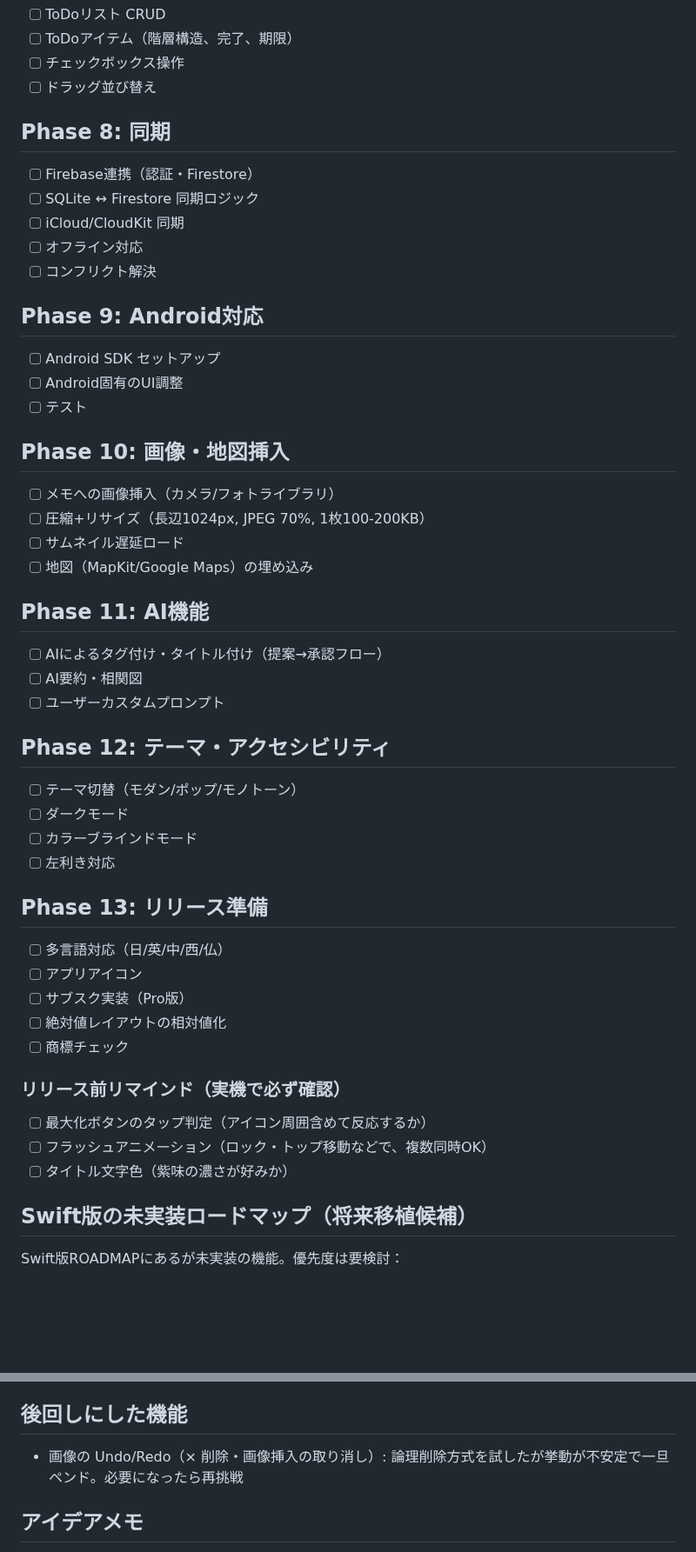
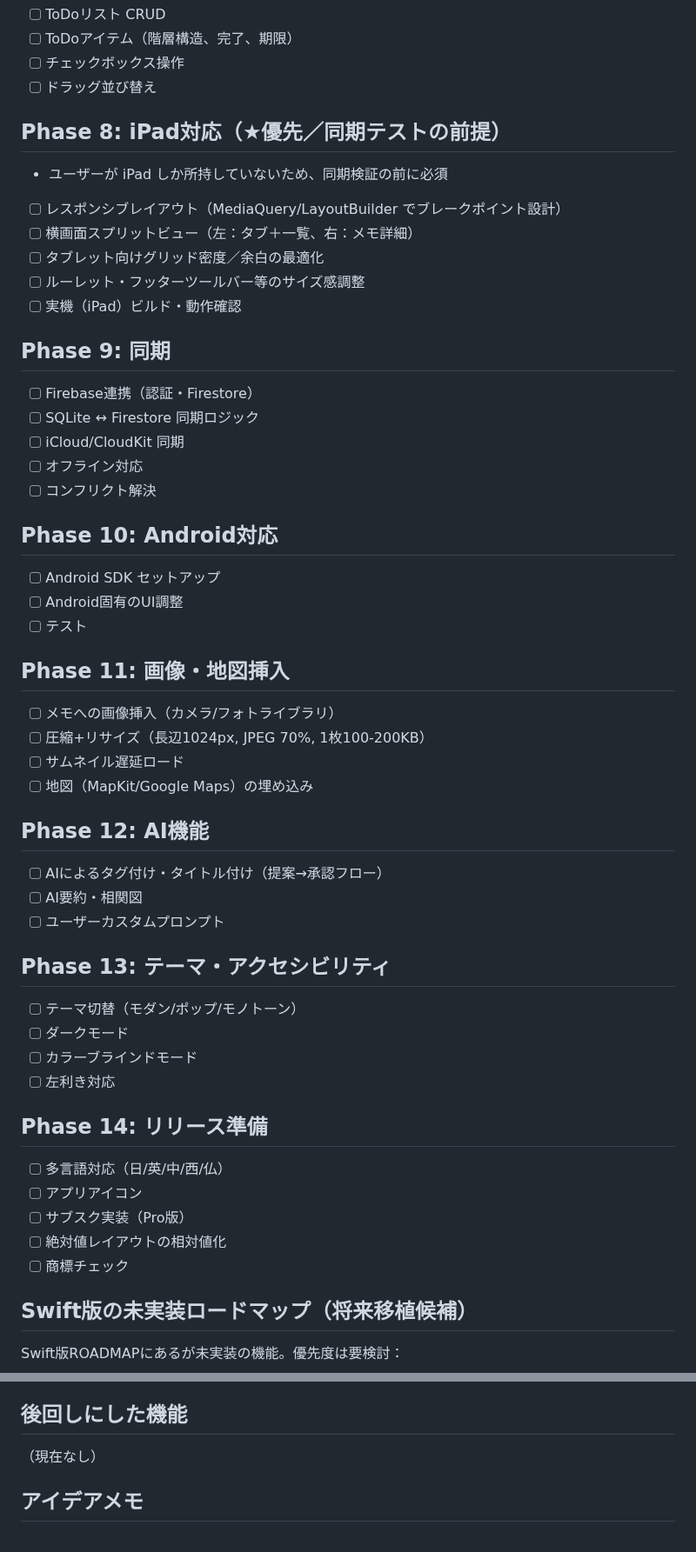
Before and after one commit to nock-in-mook/Memolette-Flutter, a Markdown page: ROADMAP.md, 2 parts joined by grey strips. Shown at 87% size. GitHub-like rendering; blank space fills up the shorter version.

Commit message:
ROADMAP: Phase 8 に iPad対応を新設、保留中項目をクリア
- iPad対応を Phase 8 に追加（★優先。同期検証の前提）
- 以降の Phase を +1 シフト（同期→9、Android→10、画像→11、AI→12、テーマ→13、リリース→14）
- 「後回しにした機能」「リリース前リマインド」「HANDOFFの保留中」を削除

Co-Authored-By: Claude Opus 4.7 (1M context) <noreply@anthropic.com>

```diff
--- a/ROADMAP.md
+++ b/ROADMAP.md
@@ -59,46 +59,49 @@
 - [ ] チェックボックス操作
 - [ ] ドラッグ並び替え
 
-## Phase 8: 同期
+## Phase 8: iPad対応（★優先／同期テストの前提）
+- ユーザーが iPad しか所持していないため、同期検証の前に必須
+- [ ] レスポンシブレイアウト（MediaQuery/LayoutBuilder でブレークポイント設計）
+- [ ] 横画面スプリットビュー（左：タブ＋一覧、右：メモ詳細）
+- [ ] タブレット向けグリッド密度／余白の最適化
+- [ ] ルーレット・フッターツールバー等のサイズ感調整
+- [ ] 実機（iPad）ビルド・動作確認
+
+## Phase 9: 同期
 - [ ] Firebase連携（認証・Firestore）
 - [ ] SQLite ↔ Firestore 同期ロジック
 - [ ] iCloud/CloudKit 同期
 - [ ] オフライン対応
 - [ ] コンフリクト解決
 
-## Phase 9: Android対応
+## Phase 10: Android対応
 - [ ] Android SDK セットアップ
 - [ ] Android固有のUI調整
 - [ ] テスト
 
-## Phase 10: 画像・地図挿入
+## Phase 11: 画像・地図挿入
 - [ ] メモへの画像挿入（カメラ/フォトライブラリ）
 - [ ] 圧縮+リサイズ（長辺1024px, JPEG 70%, 1枚100-200KB）
 - [ ] サムネイル遅延ロード
 - [ ] 地図（MapKit/Google Maps）の埋め込み
 
-## Phase 11: AI機能
+## Phase 12: AI機能
 - [ ] AIによるタグ付け・タイトル付け（提案→承認フロー）
 - [ ] AI要約・相関図
 - [ ] ユーザーカスタムプロンプト
 
-## Phase 12: テーマ・アクセシビリティ
+## Phase 13: テーマ・アクセシビリティ
 - [ ] テーマ切替（モダン/ポップ/モノトーン）
 - [ ] ダークモード
 - [ ] カラーブラインドモード
 - [ ] 左利き対応
 
-## Phase 13: リリース準備
+## Phase 14: リリース準備
 - [ ] 多言語対応（日/英/中/西/仏）
 - [ ] アプリアイコン
 - [ ] サブスク実装（Pro版）
 - [ ] 絶対値レイアウトの相対値化
 - [ ] 商標チェック
-
-### リリース前リマインド（実機で必ず確認）
-- [ ] 最大化ボタンのタップ判定（アイコン周囲含めて反応するか）
-- [ ] フラッシュアニメーション（ロック・トップ移動などで、複数同時OK）
-- [ ] タイトル文字色（紫味の濃さが好みか）
 
 ## Swift版の未実装ロードマップ（将来移植候補）
 Swift版ROADMAPにあるが未実装の機能。優先度は要検討：
@@ -115,7 +118,7 @@ Swift版ROADMAPにあるが未実装の機能。優先度は要検討：
 （現在クリア）
 
 ## 後回しにした機能
-- 画像の Undo/Redo（× 削除・画像挿入の取り消し）: 論理削除方式を試したが挙動が不安定で一旦ペンド。必要になったら再挑戦
+（現在なし）
 
 ## アイデアメモ
 - 子タグドロワーの「都度収納」と「常時表示」を設定でオンオフ切替可能に（フォルダ切替時にドロワーを閉じるかどうか）
```
Also changed, not shown: HANDOFF.md (+6 -9 lines).
